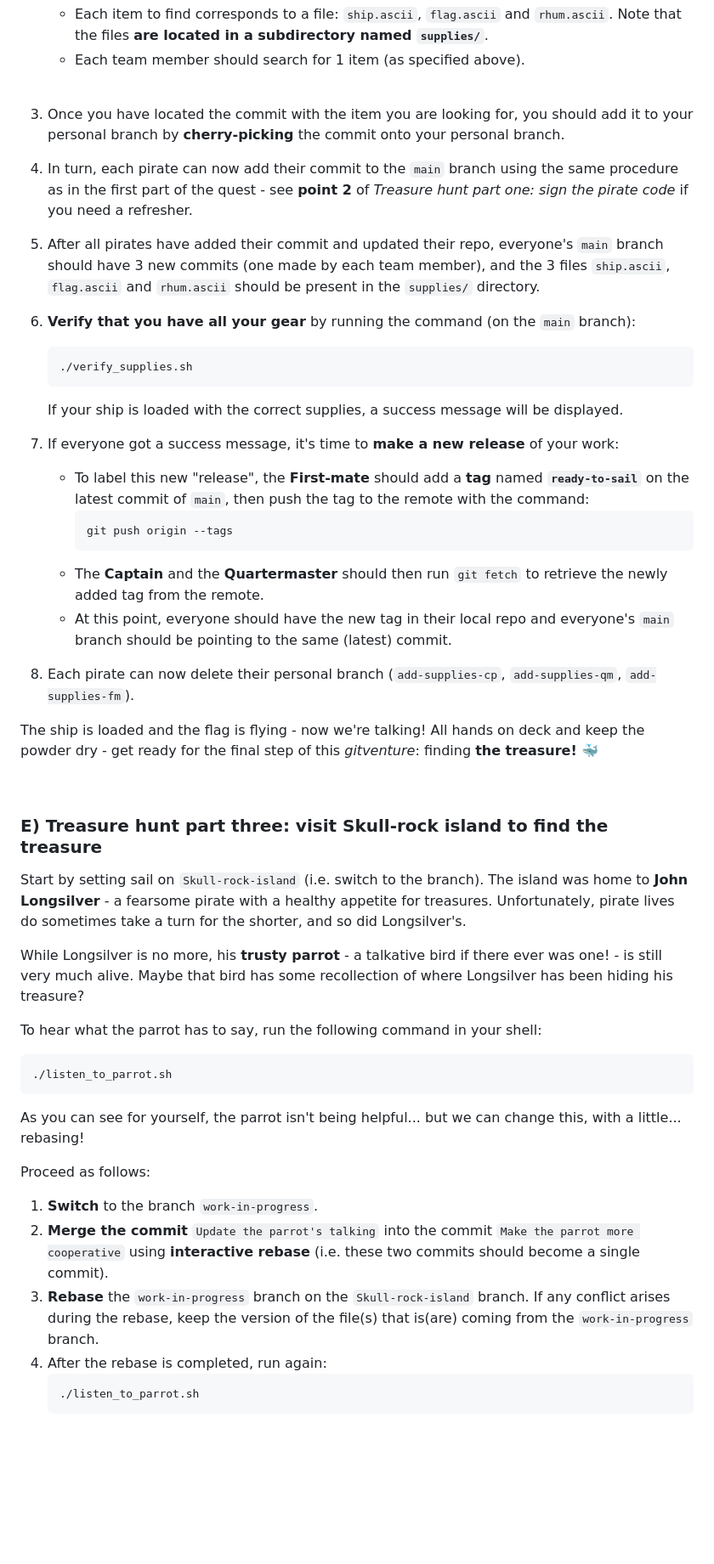
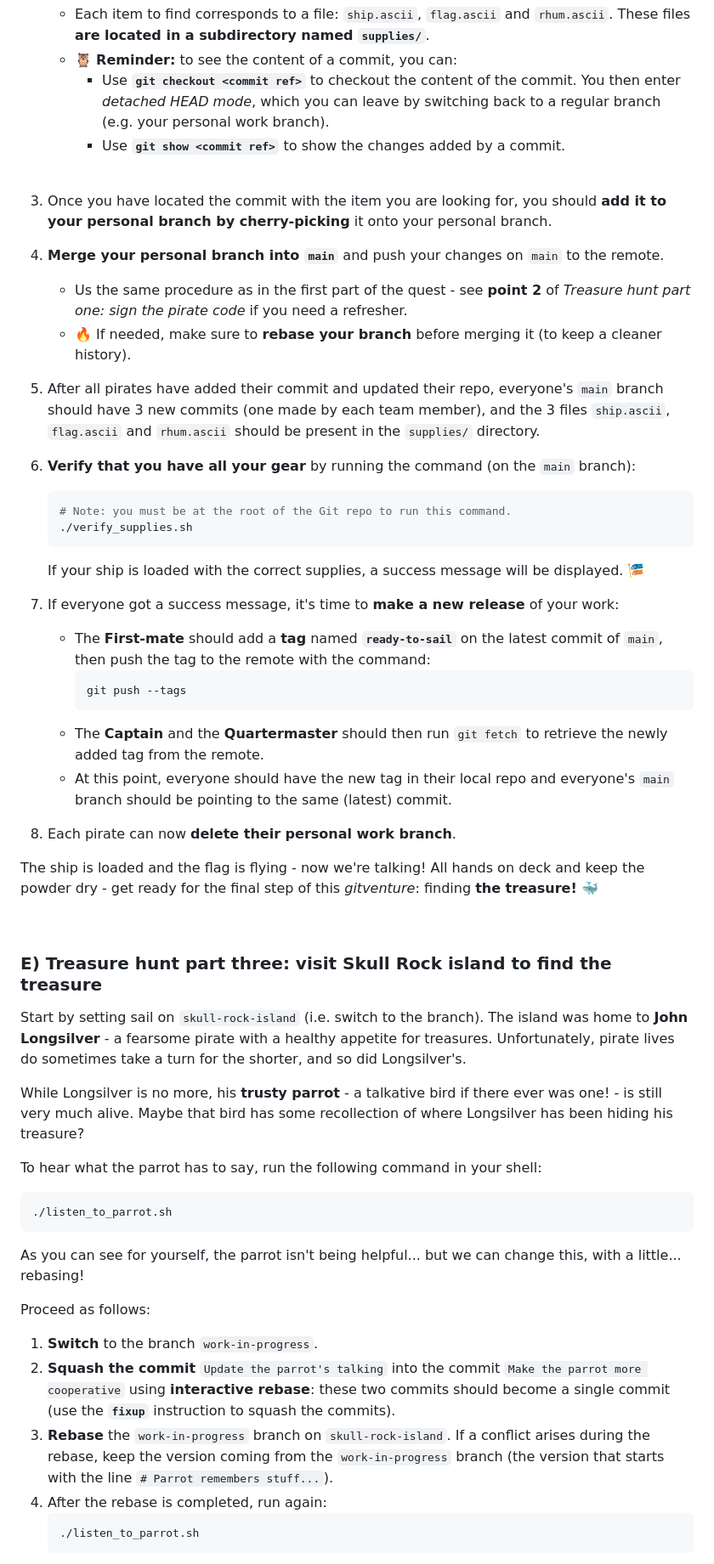
Before and after one commit to sibgit/sibgit.github.io, a Markdown page: exercises_advanced_topics.md, the part around one of its changes. Shown at 85% size. Rendered like a GitHub page; blank space fills up the shorter version.

````diff
--- a/exercises_advanced_topics.md
+++ b/exercises_advanced_topics.md
@@ -741,16 +744,25 @@ This is how you should proceed:
     * Each item to find corresponds to a file: `ship.ascii`, `flag.ascii` and
-      `rhum.ascii`. Note that the files
-      **are located in a subdirectory named `supplies/`**.
-    * Each team member should search for 1 item (as specified above).
+      `rhum.ascii`.
+      These files **are located in a subdirectory named `supplies/`**.
+    * :owl:
+      **Reminder:** to see the content of a commit, you can:
+      * Use **`git checkout <commit ref>`** to checkout the content of the
+        commit. You then enter *detached HEAD mode*, which you can leave by
+        switching back to a regular branch (e.g. your personal work branch).
+      * Use **`git show <commit ref>`** to show the changes added by a commit.
    <br>
 
 3. Once you have located the commit with the item you are looking for, you
-   should add it to your personal branch by **cherry-picking** the commit onto
-   your personal branch.
+   should **add it to your personal branch by cherry-picking** it onto your
+   personal branch.
 
-4. In turn, each pirate can now add their commit to the `main` branch using
-   the same procedure as in the first part of the quest - see **point 2** of
-   *Treasure hunt part one: sign the pirate code* if you need a refresher.
+4. **Merge your personal branch into `main`** and push your changes on `main`
+   to the remote.
+    * Us the same procedure as in the first part of the quest - see **point 2**
+      of *Treasure hunt part one: sign the pirate code* if you need a refresher.
+    * :fire:
+      If needed, make sure to **rebase your branch** before merging it (to
+      keep a cleaner history).
 
 5. After all pirates have added their commit and updated their repo, everyone's
    `main` branch should have 3 new commits (one made by each team member), and
@@ -759,27 +771,27 @@ This is how you should proceed:
 
 6. **Verify that you have all your gear** by running the command (on the
    `main` branch):
-    ```yaml
+    ```sh
+    # Note: you must be at the root of the Git repo to run this command.
     ./verify_supplies.sh
     ```
    If your ship is loaded with the correct supplies, a success message will be
-   displayed.
+   displayed. :flags:
 
 7. If everyone got a success message, it's time to **make a new release** of
    your work:
-    * To label this new "release", the **First-mate** should add a **tag**
-      named **`ready-to-sail`** on the latest commit of `main`, then push the
-      tag to the remote with the command:
-        ```yaml
-        git push origin --tags
+    * The **First-mate** should add a **tag** named **`ready-to-sail`** on the
+      latest commit of `main`, then push the tag to the remote with the
+      command:
+        ```sh
+        git push --tags
         ```
     * The **Captain** and the **Quartermaster** should then run `git fetch` to
       retrieve the newly added tag from the remote.
     * At this point, everyone should have the new tag in their local repo and
       everyone's `main` branch should be pointing to the same (latest) commit.
 
-8. Each pirate can now delete their personal branch (`add-supplies-cp`,
-   `add-supplies-qm`, `add-supplies-fm`).
+8. Each pirate can now **delete their personal work branch**.
 
 The ship is loaded and the flag is flying - now we're talking! All hands on
 deck and keep the powder dry - get ready for the final step of this
@@ -788,8 +800,8 @@ deck and keep the powder dry - get ready for the final step of this
 <br>
 
 
-### E) Treasure hunt part three: visit Skull-rock island to find the treasure
-Start by setting sail on `Skull-rock-island` (i.e. switch to the branch). The
+### E) Treasure hunt part three: visit Skull Rock island to find the treasure
+Start by setting sail on `skull-rock-island` (i.e. switch to the branch). The
 island was home to **John Longsilver** - a fearsome pirate with a healthy
 appetite for treasures. Unfortunately, pirate lives do sometimes take a turn
 for the shorter, and so did Longsilver's.
@@ -799,7 +811,7 @@ ever was one! - is still very much alive. Maybe that bird has some recollection
 of where Longsilver has been hiding his treasure?
 
 To hear what the parrot has to say, run the following command in your shell:
- ```yaml
+ ```sh
  ./listen_to_parrot.sh
  ```
 As you can see for yourself, the parrot isn't being helpful... but we can
@@ -807,14 +819,16 @@ change this, with a little... rebasing!
 
 Proceed as follows:
  1. **Switch** to the branch `work-in-progress`.
- 2. **Merge the commit** `Update the parrot's talking` into the commit
-    `Make the parrot more cooperative` using **interactive rebase** (i.e. these
-    two commits should become a single commit).
- 3. **Rebase** the `work-in-progress` branch on the `Skull-rock-island` branch.
-    If any conflict arises during the rebase, keep the version of the file(s)
-    that is(are) coming from the `work-in-progress` branch.
+ 2. **Squash the commit** `Update the parrot's talking` into the commit
+    `Make the parrot more cooperative` using **interactive rebase**: these
+    two commits should become a single commit (use the **`fixup`** instruction
+    to squash the commits).
+ 3. **Rebase** the `work-in-progress` branch on `skull-rock-island`. If a
+    conflict arises during the rebase, keep the version coming from the
+    `work-in-progress` branch (the version that starts with the line
+    `# Parrot remembers stuff...`).
  4. After the rebase is completed, run again:
-     ```yaml
+     ```sh
      ./listen_to_parrot.sh
      ```
     The bird should now be more cooperative and give you some hints on where to
````
Also changed, not shown: other parts of exercises_advanced_topics.md (+151 -147 lines).
